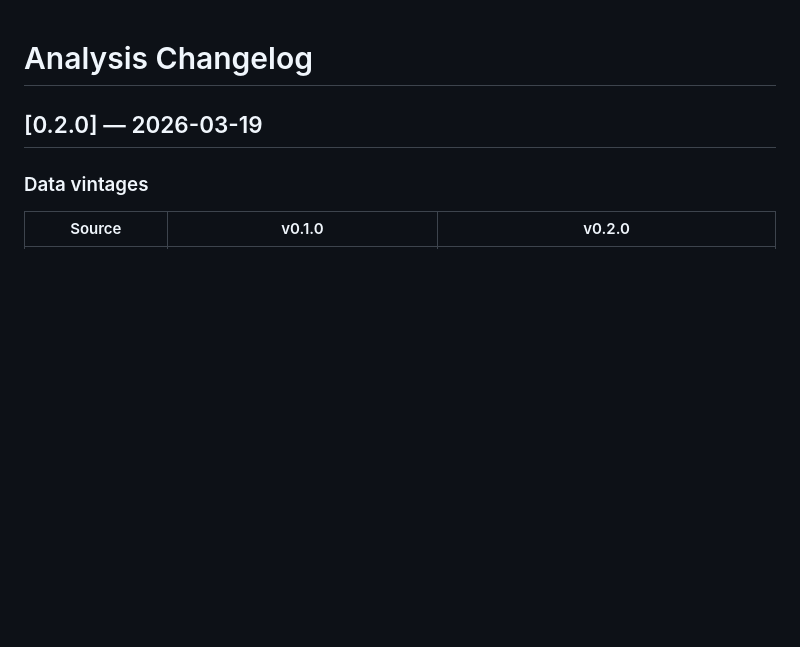
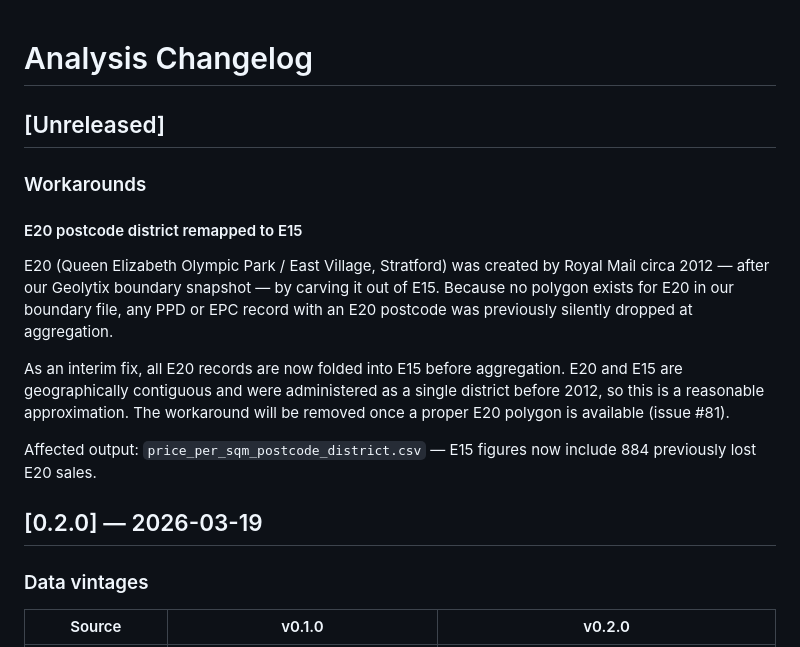
Before and after one commit to huwd/houseprices, a Markdown page: output/CHANGELOG.md, the part around the change. Drawn GitHub-style; blank space fills up the shorter version.

Commit message:
docs(CHANGELOG): note E20 → E15 remapping workaround (#80)
Add [Unreleased] section documenting that E20 records (884 sales) are
now folded into E15, and why. Long-term fix tracked in issue #81.

```diff
--- a/output/CHANGELOG.md
+++ b/output/CHANGELOG.md
@@ -1,4 +1,23 @@
 # Analysis Changelog
+
+## [Unreleased]
+
+### Workarounds
+
+#### E20 postcode district remapped to E15
+
+E20 (Queen Elizabeth Olympic Park / East Village, Stratford) was created by
+Royal Mail circa 2012 — after our Geolytix boundary snapshot — by carving it
+out of E15. Because no polygon exists for E20 in our boundary file, any PPD or
+EPC record with an E20 postcode was previously silently dropped at aggregation.
+
+As an interim fix, all E20 records are now folded into E15 before aggregation.
+E20 and E15 are geographically contiguous and were administered as a single
+district before 2012, so this is a reasonable approximation. The workaround
+will be removed once a proper E20 polygon is available (issue #81).
+
+Affected output: `price_per_sqm_postcode_district.csv` — E15 figures now
+include 884 previously lost E20 sales.
 
 ## [0.2.0] — 2026-03-19
 
```
